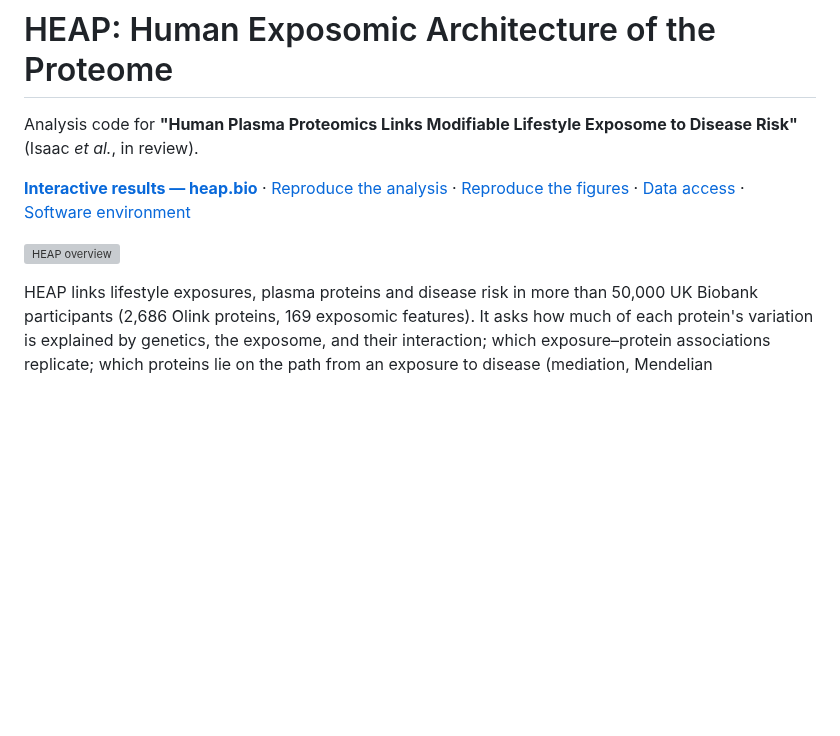
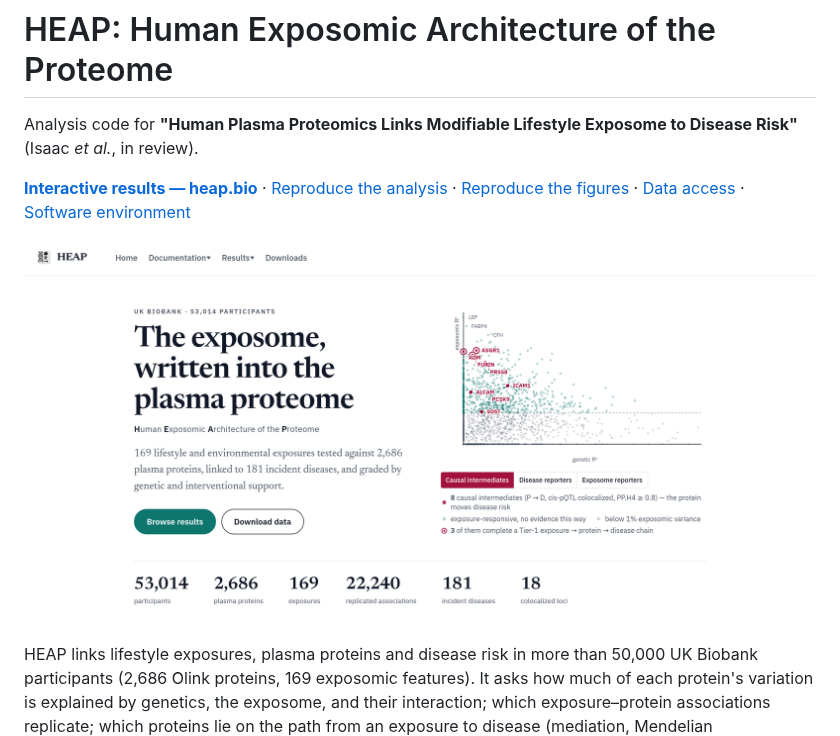
Before and after one commit to shakson-isaac/HEAP, a Markdown page: README.md, the part around the change. GitHub-like rendering; pictures changed too: docs/img/heap_bio.png (added); blank space fills up the shorter version; grey boxes are pictures that could not be loaded.

Commit message:
Use a screenshot of heap.bio as the README image
Replaces the old graphical abstract (6.9 MB) with the site's landing page
(0.4 MB), linked to heap.bio.

```diff
--- a/README.md
+++ b/README.md
@@ -9,7 +9,7 @@ Risk"** (Isaac *et al.*, in review).
 [Data access](docs/DATA_ACCESS.md) ·
 [Software environment](docs/ENVIRONMENT.md)
 
-![HEAP overview](HEAP.png)
+[![The HEAP results website, heap.bio](docs/img/heap_bio.png)](https://heap.bio)
 
 HEAP links lifestyle exposures, plasma proteins and disease risk in more than 50,000
 UK Biobank participants (2,686 Olink proteins, 169 exposomic features). It asks how much
```
Also changed, not shown: 1 other file.
